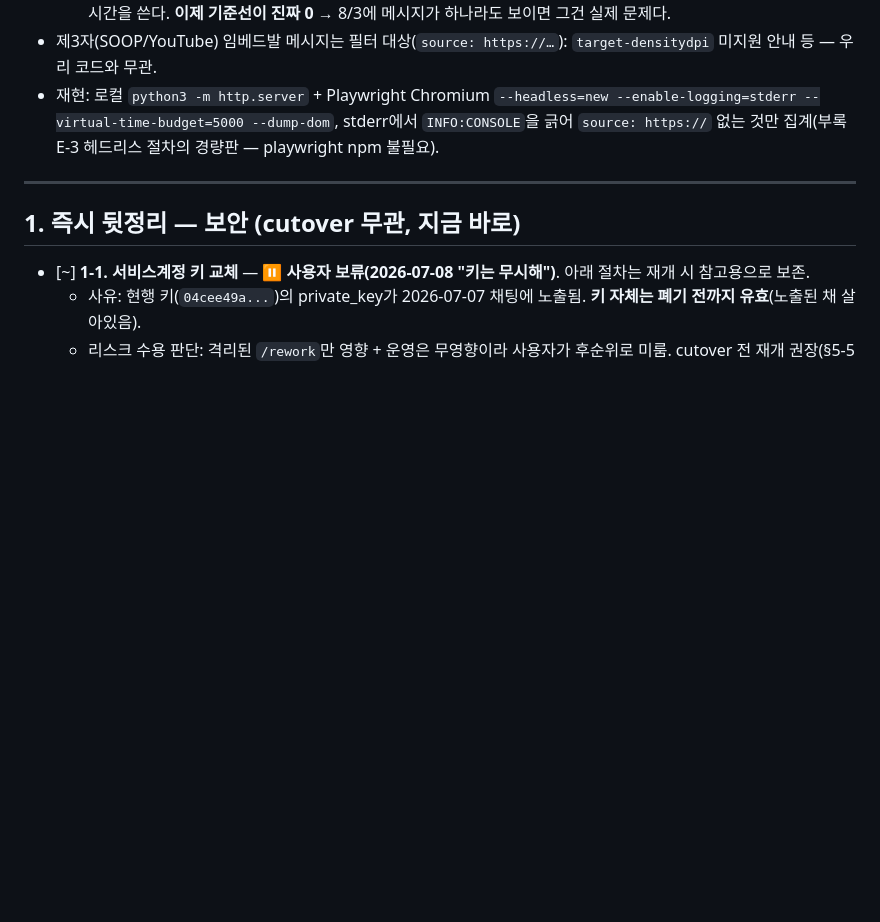
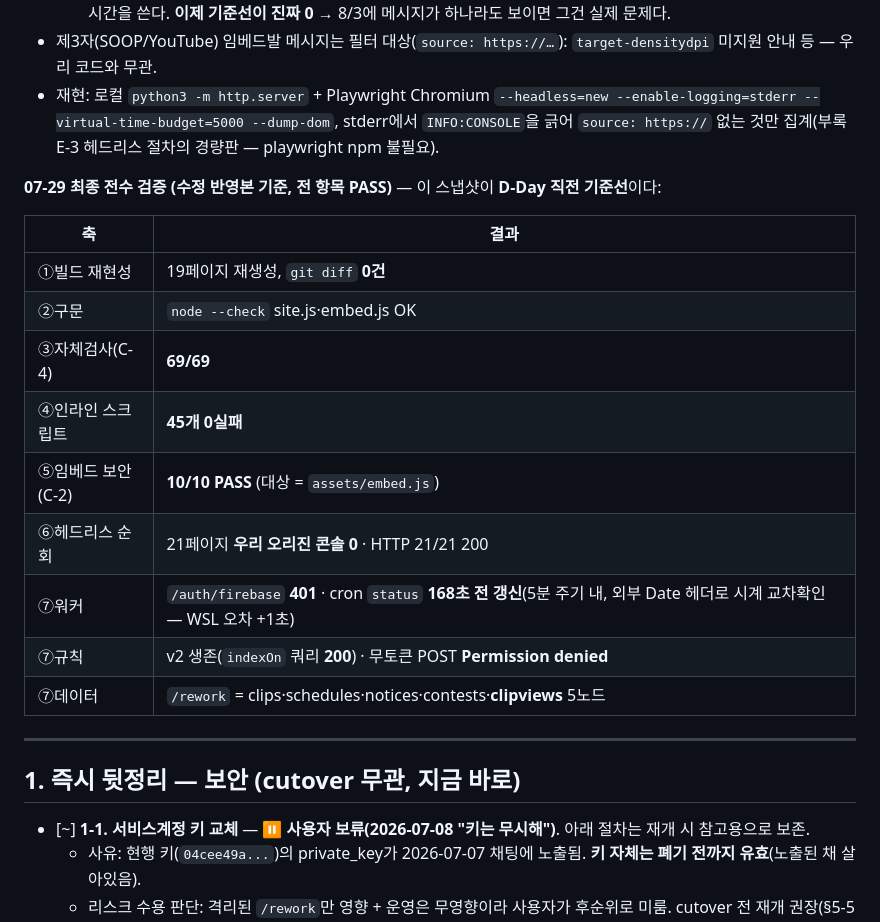
Before and after one commit to HotCake0/Test_version, a Markdown page: ROADMAP.md, the part around the change. Rendered like a GitHub page; blank space fills up the shorter version.

Commit message:
07-29 최종 전수 검증 스냅샷 (D-Day 직전 기준선)
iframe 속성 수정까지 반영한 상태로 전 축 재검증, 전부 PASS.
- 로컬: 빌드 재현성 diff 0 · node --check · 자체검사 69/69 ·
  인라인 45개 0실패 · C-2 임베드 보안 10/10(assets/embed.js 대상) ·
  헤드리스 21페이지 콘솔 0 / HTTP 21/21.
- 원격: 워커 401 · cron status 168초 전 갱신(외부 Date 헤더로 시계
  교차확인, WSL 오차 +1초) · 규칙 v2 생존(indexOn 200) ·
  무토큰 POST Permission denied · /rework 5노드.

이 표를 D-Day 스모크(§4-4)의 비교 기준선으로 쓴다.

Co-Authored-By: Claude Opus 5 <noreply@anthropic.com>
Claude-Session: https://claude.ai/code/session_01QUncpK9vWFepCgmFvvkTUw

```diff
--- a/ROADMAP.md
+++ b/ROADMAP.md
@@ -244,6 +244,20 @@
 - 제3자(SOOP/YouTube) 임베드발 메시지는 필터 대상(`source: https://…`): `target-densitydpi` 미지원 안내 등 — 우리 코드와 무관.
 - 재현: 로컬 `python3 -m http.server` + Playwright Chromium `--headless=new --enable-logging=stderr --virtual-time-budget=5000 --dump-dom`,
   stderr에서 `INFO:CONSOLE`을 긁어 `source: https://` 없는 것만 집계(부록 E-3 헤드리스 절차의 경량판 — playwright npm 불필요).
+
+**07-29 최종 전수 검증 (수정 반영본 기준, 전 항목 PASS)** — 이 스냅샷이 **D-Day 직전 기준선**이다:
+
+| 축 | 결과 |
+|---|---|
+| ①빌드 재현성 | 19페이지 재생성, `git diff` **0건** |
+| ②구문 | `node --check` site.js·embed.js OK |
+| ③자체검사(C-4) | **69/69** |
+| ④인라인 스크립트 | **45개 0실패** |
+| ⑤임베드 보안(C-2) | **10/10 PASS** (대상 = `assets/embed.js`) |
+| ⑥헤드리스 순회 | 21페이지 **우리 오리진 콘솔 0** · HTTP 21/21 200 |
+| ⑦워커 | `/auth/firebase` **401** · cron `status` **168초 전 갱신**(5분 주기 내, 외부 Date 헤더로 시계 교차확인 — WSL 오차 +1초) |
+| ⑦규칙 | v2 생존(`indexOn` 쿼리 **200**) · 무토큰 POST **Permission denied** |
+| ⑦데이터 | `/rework` = clips·schedules·notices·contests·**clipviews** 5노드 |
 
 ---
 
```
